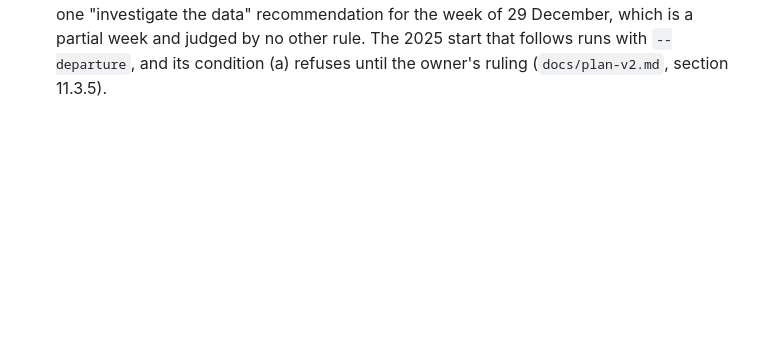
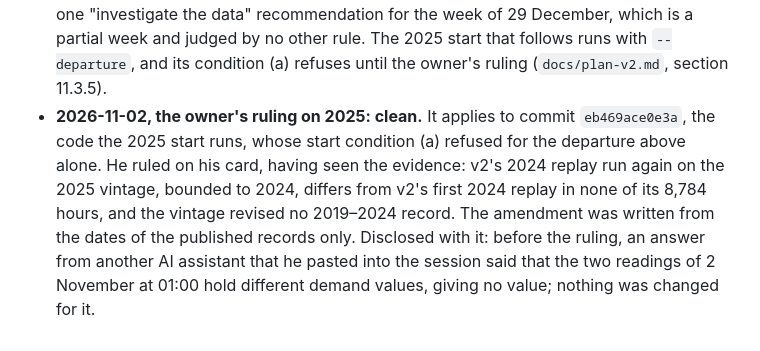
Before and after one commit to MrRolie/valiwatt, a Markdown page: AGENTS.md, the part around the change. Rendered like a GitHub page; blank space fills up the shorter version.

Commit message:
The owner's ruling on 2025: clean (2026-11-02)
His card, on the evidence: v2's 2024 replay run again on the 2025 vintage differs in none of its 8,784 hours, and no
2019–2024 record was revised. The ruling names the commit before this one, the code the 2025 start runs.

Co-Authored-By: Claude Opus 5.5 <noreply@anthropic.com>

```diff
--- a/AGENTS.md
+++ b/AGENTS.md
@@ -246,3 +246,10 @@ reads a ruling only in those words. What each costs 2025 is stated once, in `doc
   quality, so the monitor's first rule adds one "investigate the data" recommendation for the week of 29 December,
   which is a partial week and judged by no other rule. The 2025 start that follows runs with `--departure`, and its
   condition (a) refuses until the owner's ruling (`docs/plan-v2.md`, section 11.3.5).
+- **2026-11-02, the owner's ruling on 2025: clean.** It applies to commit `eb469ace0e3a`, the code the 2025 start
+  runs, whose start condition (a) refused for the departure above alone. He ruled on his card, having seen the
+  evidence: v2's 2024 replay run again on the 2025 vintage, bounded to 2024, differs from v2's first 2024 replay in
+  none of its 8,784 hours, and the vintage revised no 2019–2024 record. The amendment was written from the dates of
+  the published records only. Disclosed with it: before the ruling, an answer from another AI assistant that he
+  pasted into the session said that the two readings of 2 November at 01:00 hold different demand values, giving no
+  value; nothing was changed for it.
```
